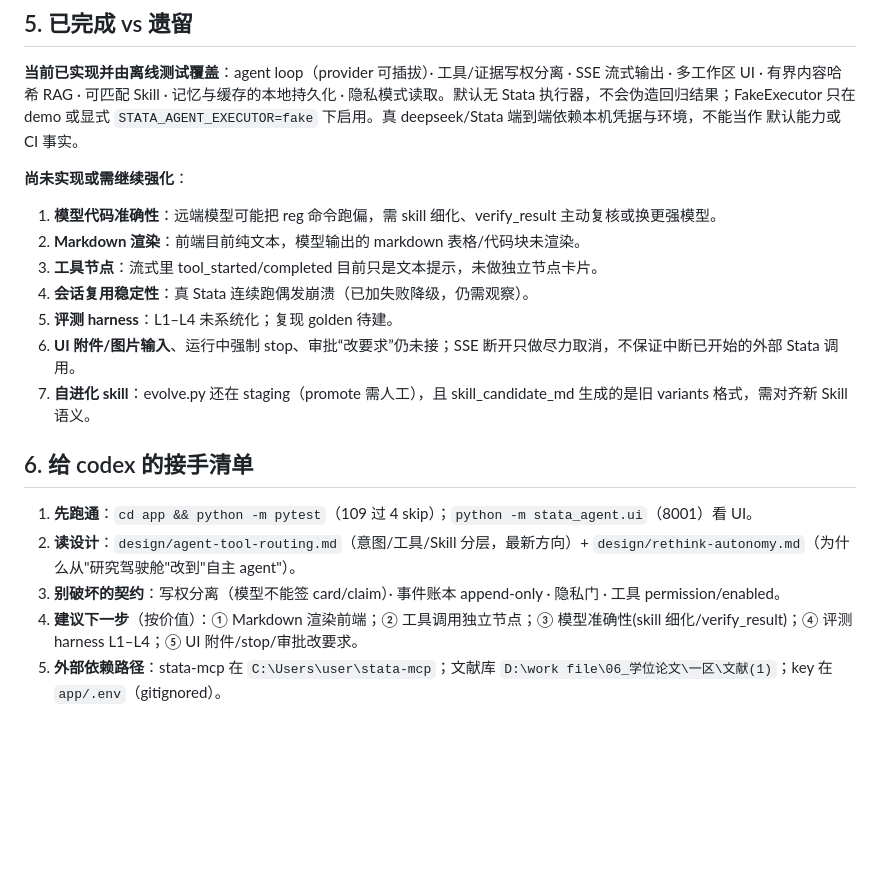
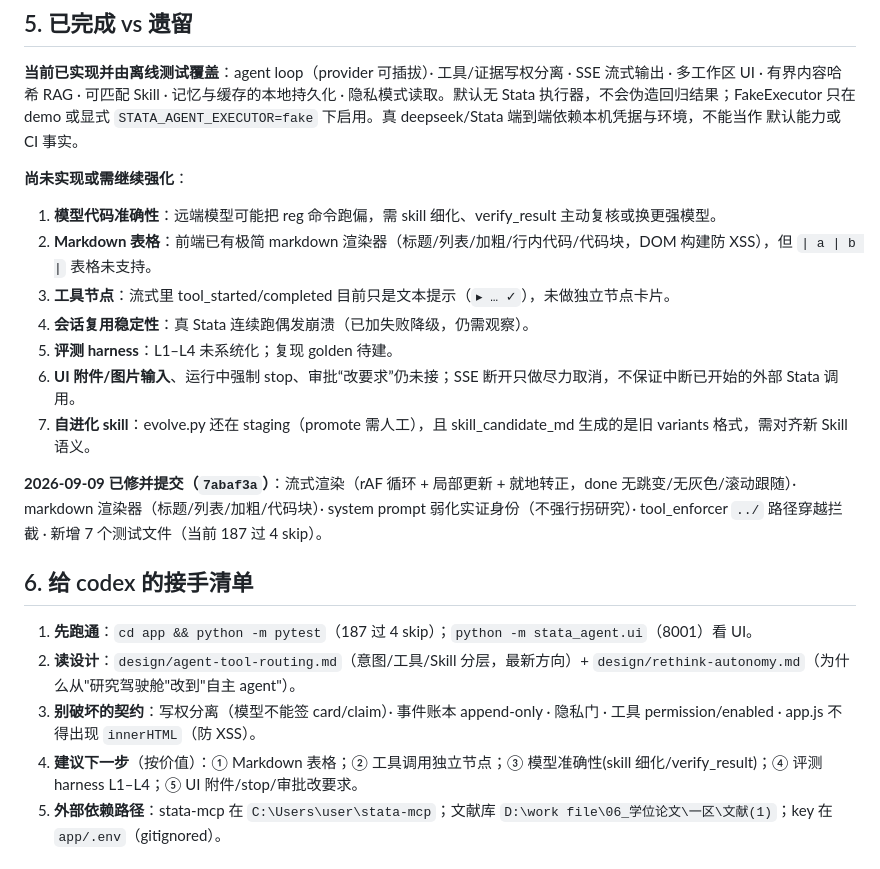
Before and after one commit to horizonial/stata-agent, a Markdown page: ARCHITECTURE.md, the part around the change. Drawn GitHub-style; blank space fills up the shorter version.

Commit message:
docs: refresh ARCHITECTURE leftover list after streaming/markdown fixes

```diff
--- a/ARCHITECTURE.md
+++ b/ARCHITECTURE.md
@@ -118,19 +118,21 @@ SSE 流式输出 · 多工作区 UI · 有界内容哈希 RAG · 可匹配 Skill
 
 **尚未实现或需继续强化**：
 1. **模型代码准确性**：远端模型可能把 reg 命令跑偏，需 skill 细化、verify_result 主动复核或换更强模型。
-2. **Markdown 渲染**：前端目前纯文本，模型输出的 markdown 表格/代码块未渲染。
-3. **工具节点**：流式里 tool_started/completed 目前只是文本提示，未做独立节点卡片。
+2. **Markdown 表格**：前端已有极简 markdown 渲染器（标题/列表/加粗/行内代码/代码块，DOM 构建防 XSS），但 `| a | b |` 表格未支持。
+3. **工具节点**：流式里 tool_started/completed 目前只是文本提示（`▸ … ✓`），未做独立节点卡片。
 4. **会话复用稳定性**：真 Stata 连续跑偶发崩溃（已加失败降级，仍需观察）。
 5. **评测 harness**：L1–L4 未系统化；复现 golden 待建。
 6. **UI 附件/图片输入**、运行中强制 stop、审批“改要求”仍未接；SSE 断开只做尽力取消，不保证中断已开始的外部 Stata 调用。
 7. **自进化 skill**：evolve.py 还在 staging（promote 需人工），且 skill_candidate_md 生成的是旧 variants 格式，需对齐新 Skill 语义。
 
+**2026-09-09 已修并提交（`7abaf3a`）**：流式渲染（rAF 循环 + 局部更新 + 就地转正，done 无跳变/无灰色/滚动跟随）· markdown 渲染器（标题/列表/加粗/代码块）· system prompt 弱化实证身份（不强行拐研究）· tool_enforcer `../` 路径穿越拦截 · 新增 7 个测试文件（当前 187 过 4 skip）。
+
 ## 6. 给 codex 的接手清单
 
-1. **先跑通**：`cd app && python -m pytest`（109 过 4 skip）；`python -m stata_agent.ui`（8001）看 UI。
+1. **先跑通**：`cd app && python -m pytest`（187 过 4 skip）；`python -m stata_agent.ui`（8001）看 UI。
 2. **读设计**：`design/agent-tool-routing.md`（意图/工具/Skill 分层，最新方向）+ `design/rethink-autonomy.md`（为什么从"研究驾驶舱"改到"自主 agent"）。
-3. **别破坏的契约**：写权分离（模型不能签 card/claim）· 事件账本 append-only · 隐私门 · 工具 permission/enabled。
-4. **建议下一步**（按价值）：① Markdown 渲染前端；② 工具调用独立节点；③ 模型准确性(skill 细化/verify_result)；④ 评测 harness L1–L4；⑤ UI 附件/stop/审批改要求。
+3. **别破坏的契约**：写权分离（模型不能签 card/claim）· 事件账本 append-only · 隐私门 · 工具 permission/enabled · app.js 不得出现 `innerHTML`（防 XSS）。
+4. **建议下一步**（按价值）：① Markdown 表格；② 工具调用独立节点；③ 模型准确性(skill 细化/verify_result)；④ 评测 harness L1–L4；⑤ UI 附件/stop/审批改要求。
 5. **外部依赖路径**：stata-mcp 在 `C:\Users\user\stata-mcp`；文献库 `D:\work file\06_学位论文\一区\文献(1)`；key 在 `app/.env`（gitignored）。
 
 ## 7. 关键环境变量（app/.env）
```
